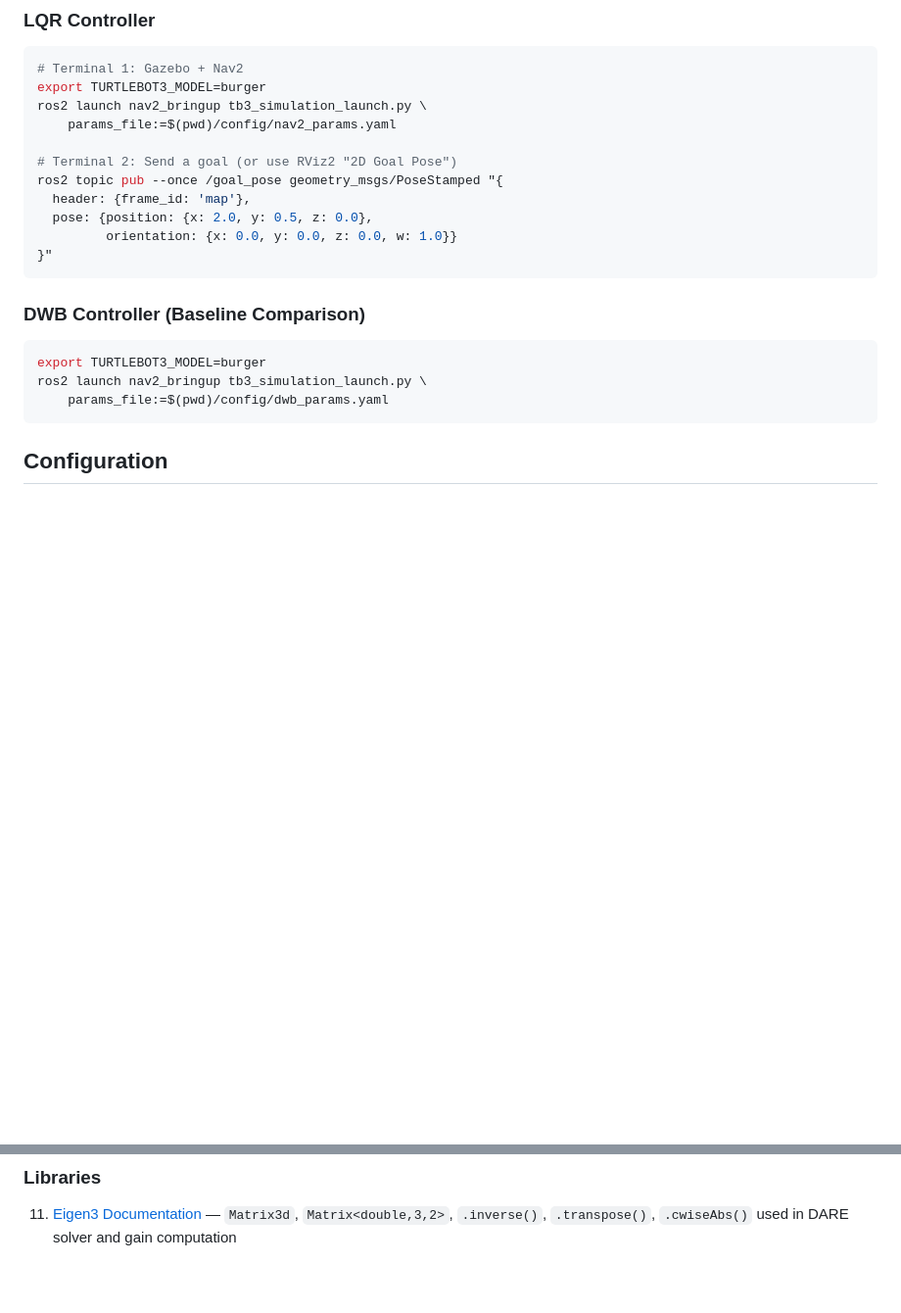
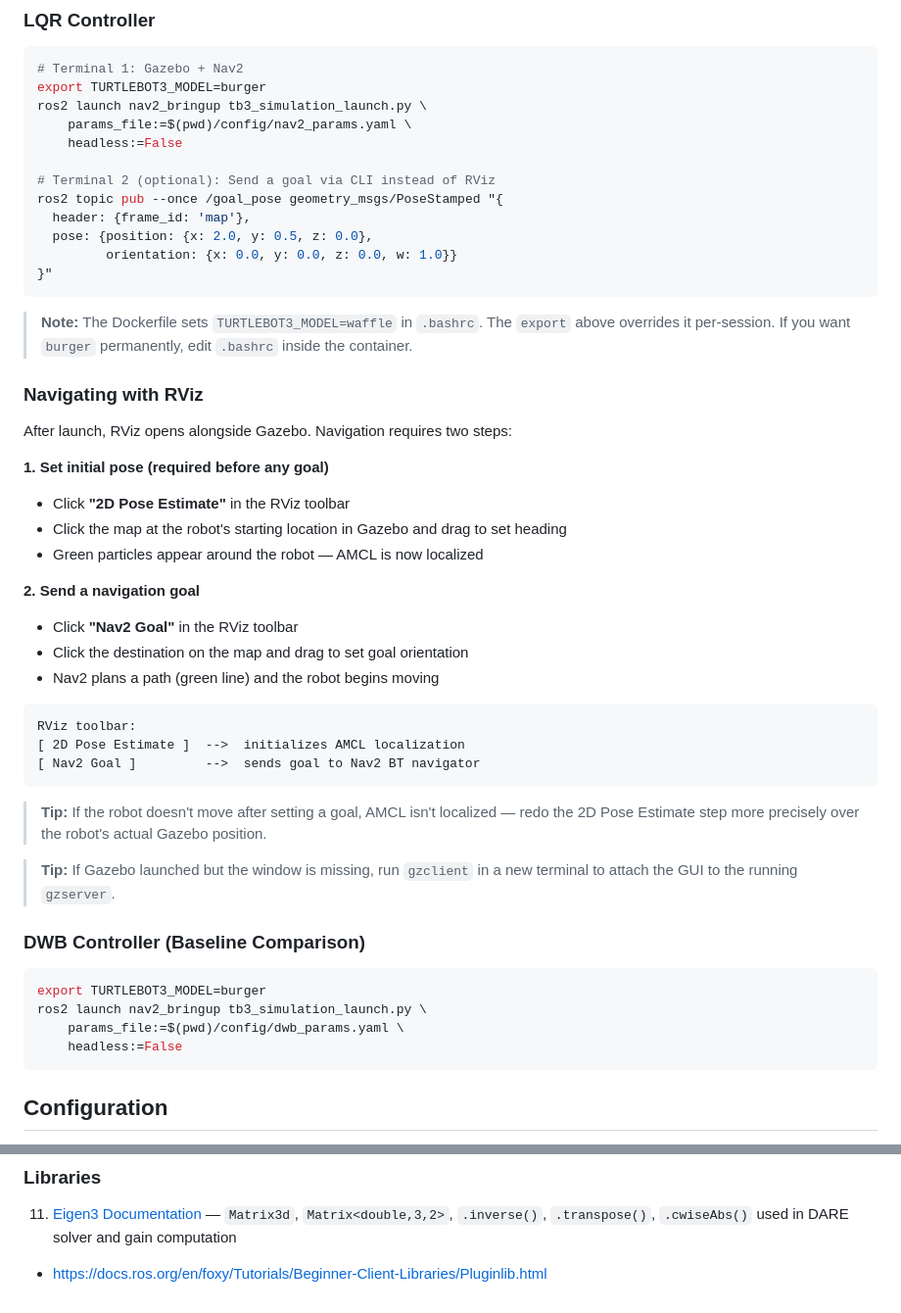
Before and after one commit to TommyOh0428/LQR-Controller, a Markdown page: README.md, 2 parts joined by grey strips. Shown at 98% size. Rendered like a GitHub page; blank space fills up the shorter version.

Commit message:
update readmme

````diff
--- a/README.md
+++ b/README.md
@@ -82,9 +82,10 @@ ros2 plugin list | grep lqr
 # Terminal 1: Gazebo + Nav2
 export TURTLEBOT3_MODEL=burger
 ros2 launch nav2_bringup tb3_simulation_launch.py \
-    params_file:=$(pwd)/config/nav2_params.yaml
+    params_file:=$(pwd)/config/nav2_params.yaml \
+    headless:=False
 
-# Terminal 2: Send a goal (or use RViz2 "2D Goal Pose")
+# Terminal 2 (optional): Send a goal via CLI instead of RViz
 ros2 topic pub --once /goal_pose geometry_msgs/PoseStamped "{
   header: {frame_id: 'map'},
   pose: {position: {x: 2.0, y: 0.5, z: 0.0},
@@ -92,12 +93,39 @@ ros2 topic pub --once /goal_pose geometry_msgs/PoseStamped "{
 }"
 ```
 
+> **Note:** The Dockerfile sets `TURTLEBOT3_MODEL=waffle` in `.bashrc`. The `export` above overrides it per-session. If you want `burger` permanently, edit `.bashrc` inside the container.
+
+### Navigating with RViz
+
+After launch, RViz opens alongside Gazebo. Navigation requires two steps:
+
+**1. Set initial pose (required before any goal)**
+- Click **"2D Pose Estimate"** in the RViz toolbar
+- Click the map at the robot's starting location in Gazebo and drag to set heading
+- Green particles appear around the robot — AMCL is now localized
+
+**2. Send a navigation goal**
+- Click **"Nav2 Goal"** in the RViz toolbar
+- Click the destination on the map and drag to set goal orientation
+- Nav2 plans a path (green line) and the robot begins moving
+
+```
+RViz toolbar:
+[ 2D Pose Estimate ]  -->  initializes AMCL localization
+[ Nav2 Goal ]         -->  sends goal to Nav2 BT navigator
+```
+
+> **Tip:** If the robot doesn't move after setting a goal, AMCL isn't localized — redo the 2D Pose Estimate step more precisely over the robot's actual Gazebo position.
+
+> **Tip:** If Gazebo launched but the window is missing, run `gzclient` in a new terminal to attach the GUI to the running `gzserver`.
+
 ### DWB Controller (Baseline Comparison)
 
 ```bash
 export TURTLEBOT3_MODEL=burger
 ros2 launch nav2_bringup tb3_simulation_launch.py \
-    params_file:=$(pwd)/config/dwb_params.yaml
+    params_file:=$(pwd)/config/dwb_params.yaml \
+    headless:=False
 ```
 
 ## Configuration
@@ -180,3 +208,8 @@ Full architecture diagram and algorithm details in `AGENTS.md`.
 ### Libraries
 
 11. [Eigen3 Documentation](https://eigen.tuxfamily.org/dox/) — `Matrix3d`, `Matrix<double,3,2>`, `.inverse()`, `.transpose()`, `.cwiseAbs()` used in DARE solver and gain computation
+
+
+
+
+- https://docs.ros.org/en/foxy/Tutorials/Beginner-Client-Libraries/Pluginlib.html
````
